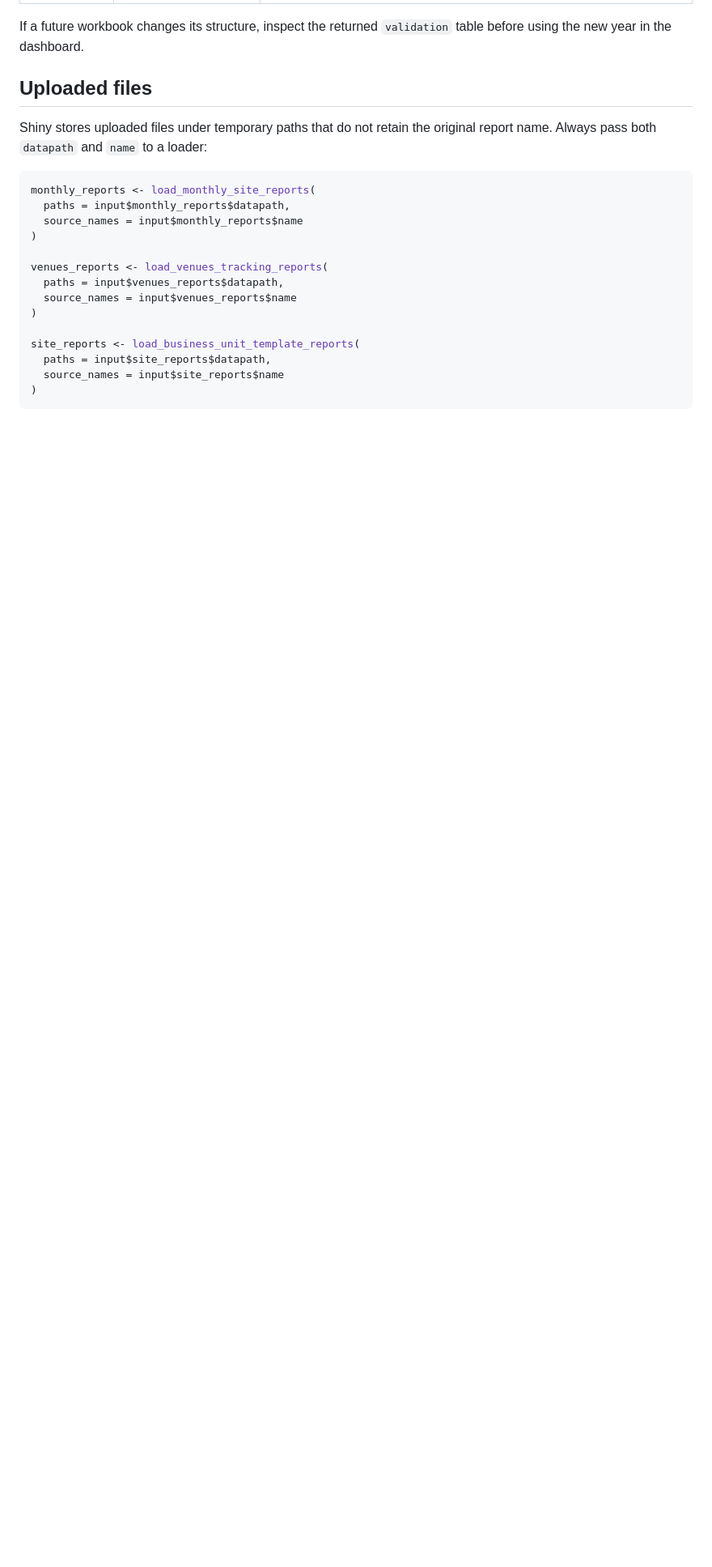
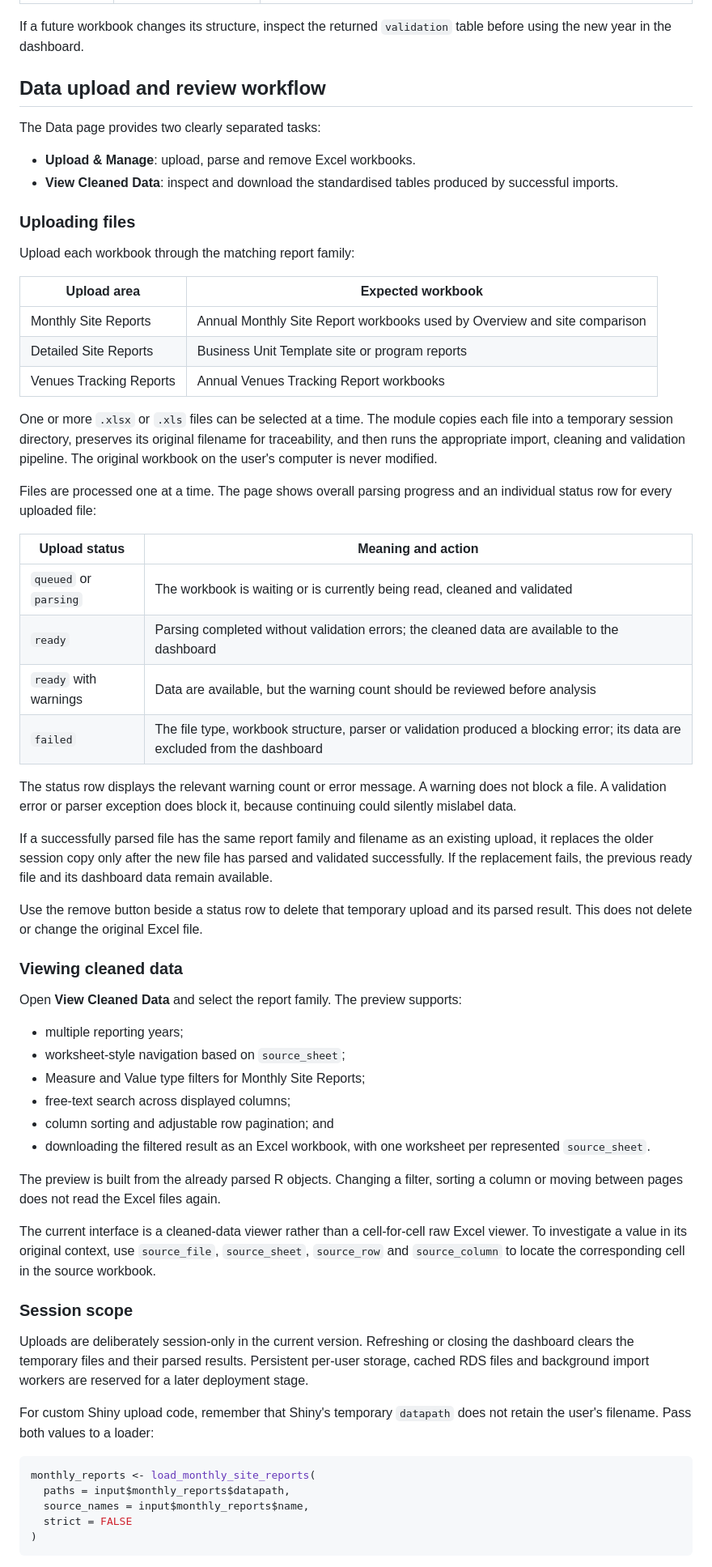
Before and after one commit to Vicky-FengZ/ETC5543-Monash-Sports, a Markdown page: README.md, the part around one of its changes. Shown at 81% size. GitHub-like rendering; blank space fills up the shorter version.

Commit message:
Add more description with data uploading session

````diff
--- a/README.md
+++ b/README.md
@@ -268,25 +270,86 @@ appropriate raw-data folder and run its loader again.
 If a future workbook changes its structure, inspect the returned `validation`
 table before using the new year in the dashboard.
 
-## Uploaded files
+## Data upload and review workflow
 
-Shiny stores uploaded files under temporary paths that do not retain the
-original report name. Always pass both `datapath` and `name` to a loader:
+The Data page provides two clearly separated tasks:
+
+- **Upload & Manage**: upload, parse and remove Excel workbooks.
+- **View Cleaned Data**: inspect and download the standardised tables produced
+  by successful imports.
+
+### Uploading files
+
+Upload each workbook through the matching report family:
+
+| Upload area | Expected workbook |
+|---|---|
+| Monthly Site Reports | Annual Monthly Site Report workbooks used by Overview and site comparison |
+| Detailed Site Reports | Business Unit Template site or program reports |
+| Venues Tracking Reports | Annual Venues Tracking Report workbooks |
+
+One or more `.xlsx` or `.xls` files can be selected at a time. The module copies
+each file into a temporary session directory, preserves its original filename
+for traceability, and then runs the appropriate import, cleaning and validation
+pipeline. The original workbook on the user's computer is never modified.
+
+Files are processed one at a time. The page shows overall parsing progress and
+an individual status row for every uploaded file:
+
+| Upload status | Meaning and action |
+|---|---|
+| `queued` or `parsing` | The workbook is waiting or is currently being read, cleaned and validated |
+| `ready` | Parsing completed without validation errors; the cleaned data are available to the dashboard |
+| `ready` with warnings | Data are available, but the warning count should be reviewed before analysis |
+| `failed` | The file type, workbook structure, parser or validation produced a blocking error; its data are excluded from the dashboard |
+
+The status row displays the relevant warning count or error message. A warning
+does not block a file. A validation error or parser exception does block it,
+because continuing could silently mislabel data.
+
+If a successfully parsed file has the same report family and filename as an
+existing upload, it replaces the older session copy only after the new file has
+parsed and validated successfully. If the replacement fails, the previous
+ready file and its dashboard data remain available.
+
+Use the remove button beside a status row to delete that temporary upload and
+its parsed result. This does not delete or change the original Excel file.
+
+### Viewing cleaned data
+
+Open **View Cleaned Data** and select the report family. The preview supports:
+
+- multiple reporting years;
+- worksheet-style navigation based on `source_sheet`;
+- Measure and Value type filters for Monthly Site Reports;
+- free-text search across displayed columns;
+- column sorting and adjustable row pagination; and
+- downloading the filtered result as an Excel workbook, with one worksheet per
+  represented `source_sheet`.
+
+The preview is built from the already parsed R objects. Changing a filter,
+sorting a column or moving between pages does not read the Excel files again.
+
+The current interface is a cleaned-data viewer rather than a cell-for-cell raw
+Excel viewer. To investigate a value in its original context, use
+`source_file`, `source_sheet`, `source_row` and `source_column` to locate the
+corresponding cell in the source workbook.
+
+### Session scope
+
+Uploads are deliberately session-only in the current version. Refreshing or
+closing the dashboard clears the temporary files and their parsed results.
+Persistent per-user storage, cached RDS files and background import workers are
+reserved for a later deployment stage.
+
+For custom Shiny upload code, remember that Shiny's temporary `datapath` does
+not retain the user's filename. Pass both values to a loader:
 
 ```r
 monthly_reports <- load_monthly_site_reports(
   paths = input$monthly_reports$datapath,
-  source_names = input$monthly_reports$name
-)
-
-venues_reports <- load_venues_tracking_reports(
-  paths = input$venues_reports$datapath,
-  source_names = input$venues_reports$name
-)
-
-site_reports <- load_business_unit_template_reports(
-  paths = input$site_reports$datapath,
-  source_names = input$site_reports$name
+  source_names = input$monthly_reports$name,
+  strict = FALSE
 )
 ```
 
````
Also changed, not shown: other parts of README.md (+7 -6 lines).
